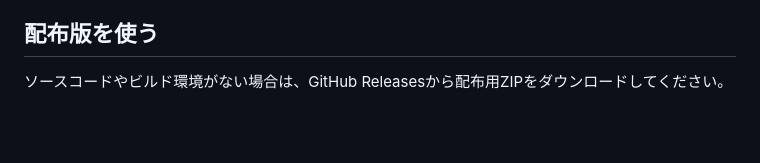
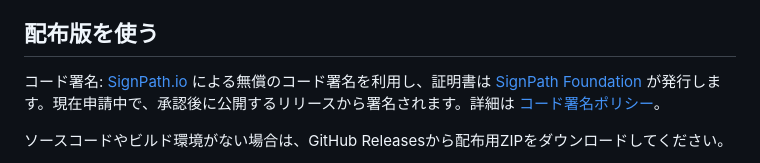
Before and after one commit to maktak-105/Quick7Zip, a Markdown page: README_jp.md, the part around the change. Rendered like a GitHub page; blank space fills up the shorter version.

Commit message:
docs: SignPath コード署名ポリシーと申請中の記載を追加
Co-Authored-By: Claude Opus 5.5 <noreply@anthropic.com>

```diff
--- a/README_jp.md
+++ b/README_jp.md
@@ -22,6 +22,8 @@ Quick7Zipは、インストール済みの7-Zipを利用するWindows向け自
 - 日本語／英語UI、GUI／CLIで同じネイティブエンジンを利用します。
 
 ## 配布版を使う
+
+コード署名: [SignPath.io](https://signpath.io) による無償のコード署名を利用し、証明書は [SignPath Foundation](https://signpath.org) が発行します。現在申請中で、承認後に公開するリリースから署名されます。詳細は [コード署名ポリシー](docs/code_signing_policy.md)。
 
 ソースコードやビルド環境がない場合は、GitHub Releasesから配布用ZIPをダウンロードしてください。
 
```
Also changed, not shown: README.md (+2 -0 lines), docs/code_signing_policy.md (added, +26 -0 lines).
